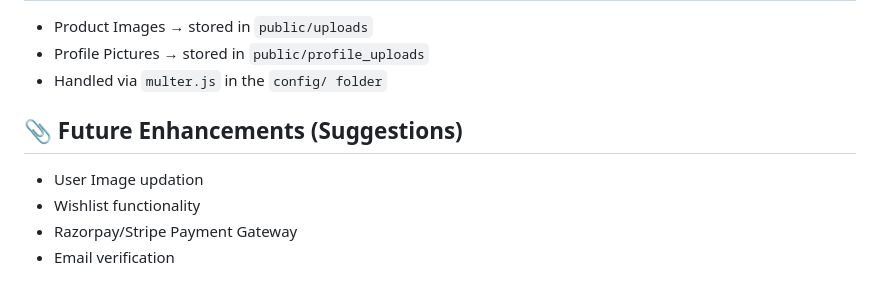
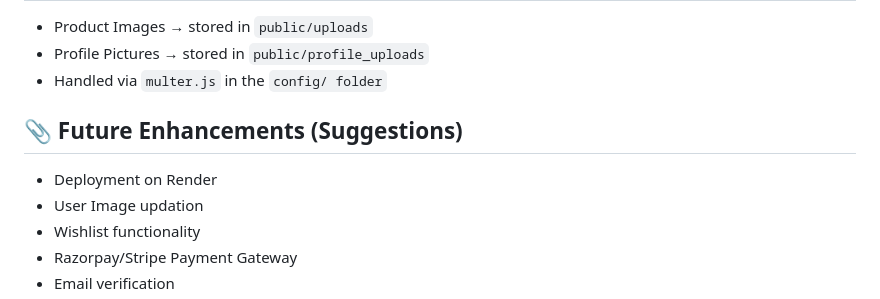
Before and after one commit to Ratnapaul-2004/UrbanEdge, a Markdown page: README.md, the part around the change. GitHub-like rendering.

```diff
--- a/README.md
+++ b/README.md
@@ -122,6 +122,7 @@ Integrated reCAPTCHA v2 in the login page for spam protection.
 - Handled via ``multer.js`` in the ``config/ folder``
 
 ## 📎 Future Enhancements (Suggestions)
+- Deployment on Render
 - User Image updation
 - Wishlist functionality
 - Razorpay/Stripe Payment Gateway
```
